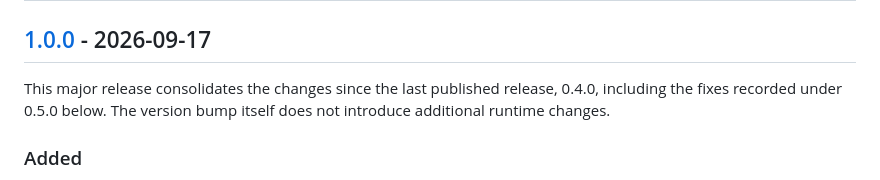
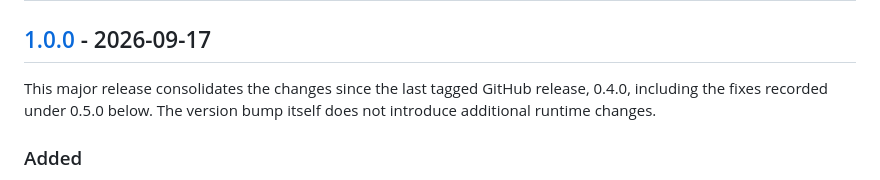
Before and after one commit to kutanti/litmusai, a Markdown page: CHANGELOG.md, the part around the change. Drawn GitHub-style.

```diff
--- a/CHANGELOG.md
+++ b/CHANGELOG.md
@@ -6,7 +6,7 @@ All notable changes to LitmusAI will be documented in this file.
 
 ## [1.0.0] - 2026-09-17
 
-This major release consolidates the changes since the last published release,
+This major release consolidates the changes since the last tagged GitHub release,
 0.4.0, including the fixes recorded under 0.5.0 below. The version bump itself
 does not introduce additional runtime changes.
 
```
Also changed, not shown: README.md (+1 -1 lines).
